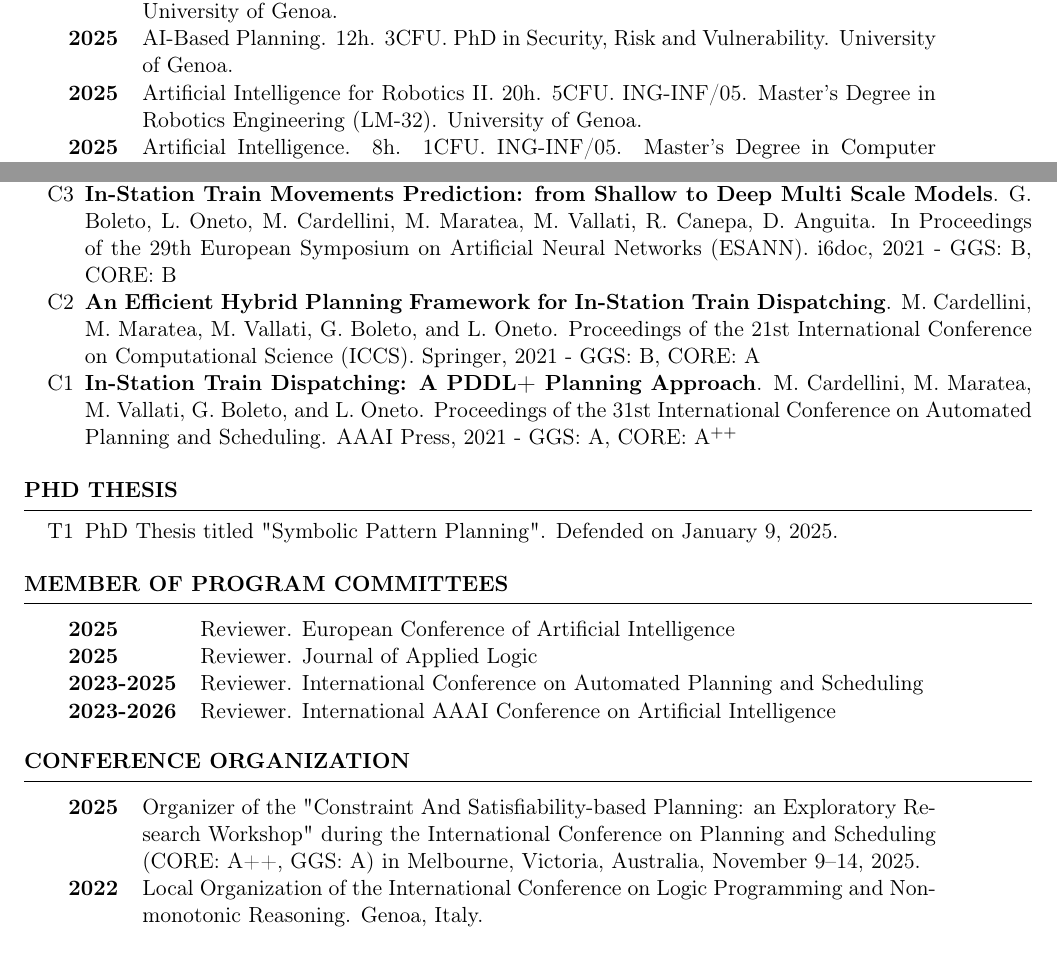
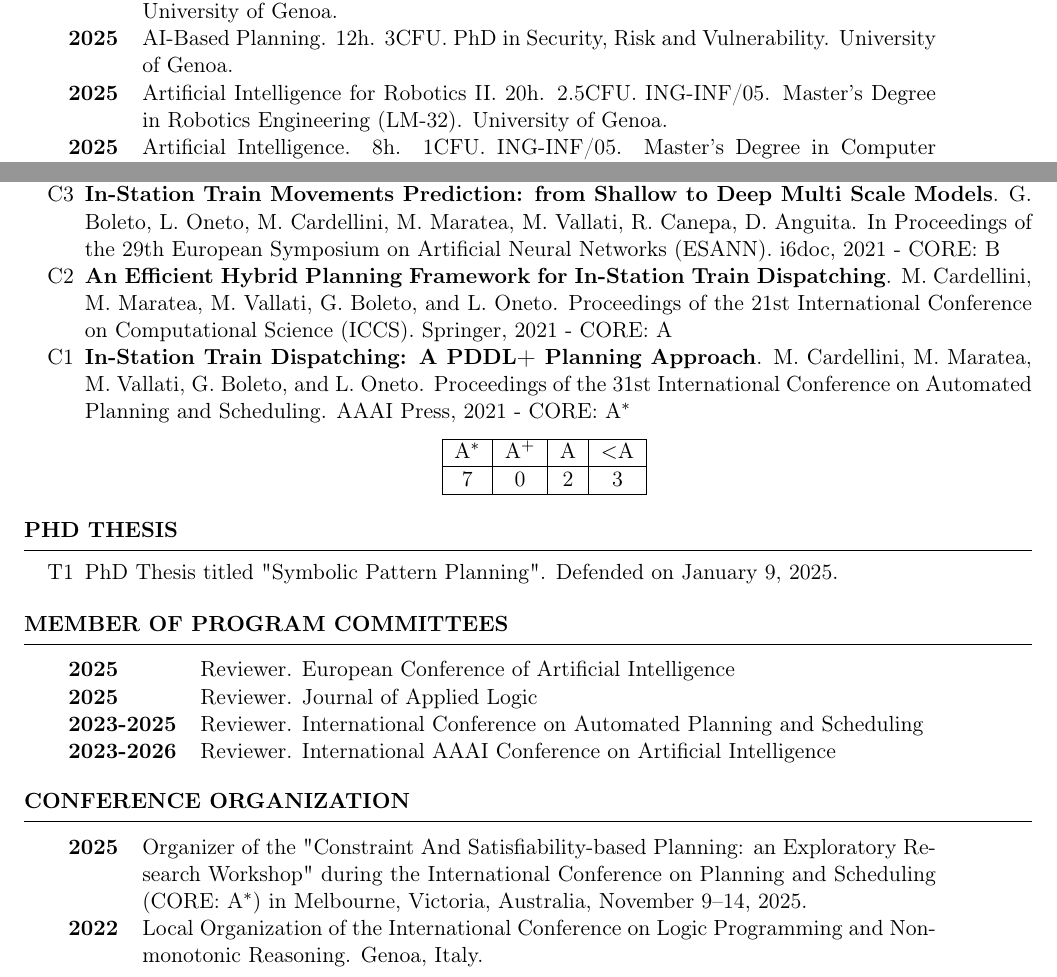
Before and after one commit to matteocarde/matteocardellini.it, a LaTeX CV (cv/Curriculum.tex): two parts of pages 1 and 4 of 5, joined at a grey line, cut so that both start at the same text. The pictures show the PDF file cv/Curriculum.pdf that the author committed with the source.

Commit message:
Changed CV

```diff
--- a/cv/Curriculum.tex
+++ b/cv/Curriculum.tex
@@ -67,7 +67,7 @@
 	\begin{tabularx}{0.95\textwidth} {lp{14cm}}
  \textbf{2025} & Algorithms. 48h. 6CFU. Bachelor's Degree in Computer Engineering (L-8). University of Genoa.  \\
  \textbf{2025} & AI-Based Planning. 12h. 3CFU. PhD in Security, Risk and Vulnerability. University of Genoa.  \\
- \textbf{2025} & Artificial Intelligence for Robotics II. 20h. 5CFU. ING-INF/05. Master’s Degree in Robotics Engineering (LM-32). University of Genoa.  \\
+ \textbf{2025} & Artificial Intelligence for Robotics II. 20h. 2.5CFU. ING-INF/05. Master’s Degree in Robotics Engineering (LM-32). University of Genoa.  \\
   \textbf{2025} & Artificial Intelligence. 8h. 1CFU. ING-INF/05. Master’s Degree in Computer Engineering (LM-32). University of Genoa.  \\
   \textbf{2025} & Fundamentals of Computer Science. 70h. 7CFU. ING-INF/05. Bachelor’s Degree in Electrical Engineering (L-9) and Chemical and Process Engineering (L-9). University of Genoa.  \\
 \end{tabularx}
@@ -158,3 +158,5 @@ I carried out research activities within the following national projects:\\
 	\item[J2] \textbf{Solving Rehabilitation Scheduling Problems via a Two-Phase ASP approach}. M. Cardellini, P. De Nardi, C. Dodaro, G. Galat\`a, A. Giardini, M. Maratea, I. Porro. Theory and Practice of Logic Programming, Volume 24, Issue 2, March 2024, pp. 344-367 - Scimago: Q2 on Artificial Intelligence
 	\item[J1] \textbf{Rescheduling Rehabilitation Sessions with Answer Set Programming}. M. Cardellini, C. Dodaro, G. Galat\`a, A. Giardini, M. Maratea, N. Nisopoli and I. Porro. Journal of Logic and Computation, Volume 33, Issue 3, April 2023, pp. 837-863 - Scimago: Q2 on Logic
 \end{enumerate}
+
+\begin{center}
@@ -162,31 +170,34 @@ I carried out research activities within the following national projects:\\
 
 \begin{rSection}{Contributions to International Conferences}
 \begin{enumerate}[leftmargin=5mm]
-	\item[C12] \textbf{Pushing the Envelope in Numeric Pattern Planning}. Matteo Cardellini, and Enrico Giunchiglia. Proceedings of the 22nd International Conference on Principles of Knowledge Representation and Reasoning (KR). 2025 - GGS: A$^{+}$, CORE: A$^{++}$
+	\item[C12] \textbf{Pushing the Envelope in Numeric Pattern Planning}. Matteo Cardellini, and Enrico Giunchiglia. Proceedings of the 22nd International Conference on Principles of Knowledge Representation and Reasoning (KR). 2025 - CORE: A$^{*}$
 
 
-	\item[C11] \textbf{Constraint-based In-Station Train Dispatching}. Andreas Schutt, Matteo Cardellini, Jip J. Dekker, Daniel Harabor, Marco Maratea, and Mauro Vallati. Proceedings of the 31st International Conference on Principles and Practice of Constraint Programming (CP). 2025 - GGS: A, CORE: A
+	\item[C11] \textbf{Constraint-based In-Station Train Dispatching}. Andreas Schutt, Matteo Cardellini, Jip J. Dekker, Daniel Harabor, Marco Maratea, and Mauro Vallati. Proceedings of the 31st International Conference on Principles and Practice of Constraint Programming (CP). 2025 - CORE: A
 
 
-	\item[C10] \textbf{Rolling in Classical Planning with Conditional Effects and Constraints}. M. Cardellini, and E. Giunchiglia. Proceedings of the 34th International Joint Conference on Artificial Intelligence (IJCAI). IJCAI, 2025 - GGS: A$^{++}$, CORE: A$^{++}$
+	\item[C10] \textbf{Rolling in Classical Planning with Conditional Effects and Constraints}. M. Cardellini, and E. Giunchiglia. Proceedings of the 34th International Joint Conference on Artificial Intelligence (IJCAI). IJCAI, 2025 - CORE: A$^{*}$
 
-	\item[C9] \textbf{Initial Condition Retrieving for Hybrid and Numeric Planning Problems}. M. Cardellini, M. Maratea, F. Percassi and M. Vallati. Proceedings of the 35th International Conference on Automated Planning and Scheduling (ICAPS). AAAI Press, 2025 - GGS: A, CORE: A$^{++}$
+	\item[C9] \textbf{Initial Condition Retrieving for Hybrid and Numeric Planning Problems}. M. Cardellini, M. Maratea, F. Percassi and M. Vallati. Proceedings of the 35th International Conference on Automated Planning and Scheduling (ICAPS). AAAI Press, 2025 - CORE: A$^{*}$
 
 
-	\item[C8] \textbf{Temporal Numeric Planning with Patterns}. M. Cardellini and E. Giunchiglia. Proceedings of the 39th Annual AAAI Conference on Artificial Intelligence (AAAI). AAAI Press, 2025 - GGS: A$^{++}$, CORE: A$^{++}$
+	\item[C8] \textbf{Temporal Numeric Planning with Patterns}. M. Cardellini and E. Giunchiglia. Proceedings of the 39th Annual AAAI Conference on Artificial Intelligence (AAAI). AAAI Press, 2025 - CORE: A$^{*}$
 
-	\item[C7] \textbf{Taming Discretised PDDL+ through Multiple Discretisations}. M. Cardellini, M. Maratea, F. Percassi, E. Scala and M. Vallati. Proceedings of the 34th International Conference on Automated Planning and Scheduling (ICAPS). AAAI Press, 2024 - GGS: A, CORE: A$^{++}$
+	\item[C7] \textbf{Taming Discretised PDDL+ through Multiple Discretisations}. M. Cardellini, M. Maratea, F. Percassi, E. Scala and M. Vallati. Proceedings of the 34th International Conference on Automated Planning and Scheduling (ICAPS). AAAI Press, 2024 - CORE: A$^{*}$
 
-	\item[C6] \textbf{Symbolic Numeric Planning With Patterns}. M. Cardellini, E. Giunchiglia and M. Maratea. Proceedings of the 38th Annual AAAI Conference on Artificial Intelligence (AAAI). AAAI Press, 2024 - GGS: A$^{++}$, CORE: A$^{++}$
+	\item[C6] \textbf{Symbolic Numeric Planning With Patterns}. M. Cardellini, E. Giunchiglia and M. Maratea. Proceedings of the 38th Annual AAAI Conference on Artificial Intelligence (AAAI). AAAI Press, 2024 - CORE: A$^{*}$
 
 	\item[C5] \textbf{A Framework for Risk-Aware Routing of Connected Autonomous Vehicles via Artificial Intelligence}. M. Cardellini, C. Dodaro, M. Maratea, and M. Vallati. In Proceedings of the 26th IEEE International Conference on Intelligent Transportation Systems (ITSC). IEEE, 2023 - MA: A$^-$
 
 	\item[C4] \textbf{A Two-Phase ASP Encoding for Solving Rehabilitation Scheduling}. M. Cardellini, P. De Nardi, C. Dodaro, G. Galat\'a, A. Giardini, M. Maratea and I. Porro. 2021. In Proceedings of the 5th International Joint Conference RuleML+RR. Springer, 2021 - CORE: B
 
 
-	\item[C3] \textbf{In-Station Train Movements Prediction: from Shallow to Deep Multi Scale Models}. G. Boleto, L. Oneto, M. Cardellini, M. Maratea, M. Vallati, R. Canepa, D. Anguita. In Proceedings of the 29th European Symposium on Artificial Neural Networks (ESANN). i6doc, 2021 - GGS: B, CORE: B
+	\item[C3] \textbf{In-Station Train Movements Prediction: from Shallow to Deep Multi Scale Models}. G. Boleto, L. Oneto, M. Cardellini, M. Maratea, M. Vallati, R. Canepa, D. Anguita. In Proceedings of the 29th European Symposium on Artificial Neural Networks (ESANN). i6doc, 2021 - CORE: B
 
-	\item[C2] \textbf{An Efficient Hybrid Planning Framework for In-Station Train Dispatching}. M. Cardellini, M. Maratea, M. Vallati, G. Boleto, and L. Oneto. Proceedings of the 21st International Conference on Computational Science (ICCS). Springer, 2021 - GGS: B, CORE: A
+	\item[C2] \textbf{An Efficient Hybrid Planning Framework for In-Station Train Dispatching}. M. Cardellini, M. Maratea, M. Vallati, G. Boleto, and L. Oneto. Proceedings of the 21st International Conference on Computational Science (ICCS). Springer, 2021 - CORE: A
 
-	\item[C1] \textbf{In-Station Train Dispatching: A PDDL+ Planning Approach}. M. Cardellini, M. Maratea, M. Vallati, G. Boleto, and L. Oneto. Proceedings of the 31st International Conference on Automated Planning and Scheduling. AAAI Press, 2021 - GGS: A, CORE: A$^{++}$
+	\item[C1] \textbf{In-Station Train Dispatching: A PDDL+ Planning Approach}. M. Cardellini, M. Maratea, M. Vallati, G. Boleto, and L. Oneto. Proceedings of the 31st International Conference on Automated Planning and Scheduling. AAAI Press, 2021 - CORE: A$^{*}$
 \end{enumerate}
+\begin{center}
+\begin{tabular}{|c|c|c|c|}
+	\hline
@@ -210,7 +225,7 @@ I carried out research activities within the following national projects:\\
 
    \begin{rSection}{Conference Organization}
 	\begin{tabularx}{0.95\textwidth} {lp{14cm}}
- \textbf{2025} & Organizer of the "Constraint And Satisfiability-based Planning: an Exploratory Research Workshop" during the International Conference on Planning and Scheduling (CORE: A++, GGS: A) in Melbourne, Victoria, Australia, November 9–14, 2025. \\
+ \textbf{2025} & Organizer of the "Constraint And Satisfiability-based Planning: an Exploratory Research Workshop" during the International Conference on Planning and Scheduling (CORE: A$^*$) in Melbourne, Victoria, Australia, November 9–14, 2025. \\
   \textbf{2022} & Local Organization of the International Conference on Logic Programming and Non-monotonic Reasoning. Genoa, Italy.
   \end{tabularx}
  \end{rSection}
```
Also changed, not shown: cv/Curriculum_ASN.tex (+6 -3 lines), cv/Curriculum.pdf, cv/Curriculum_ASN.pdf, cv/Curriculum.tex (14 more changed lines).
